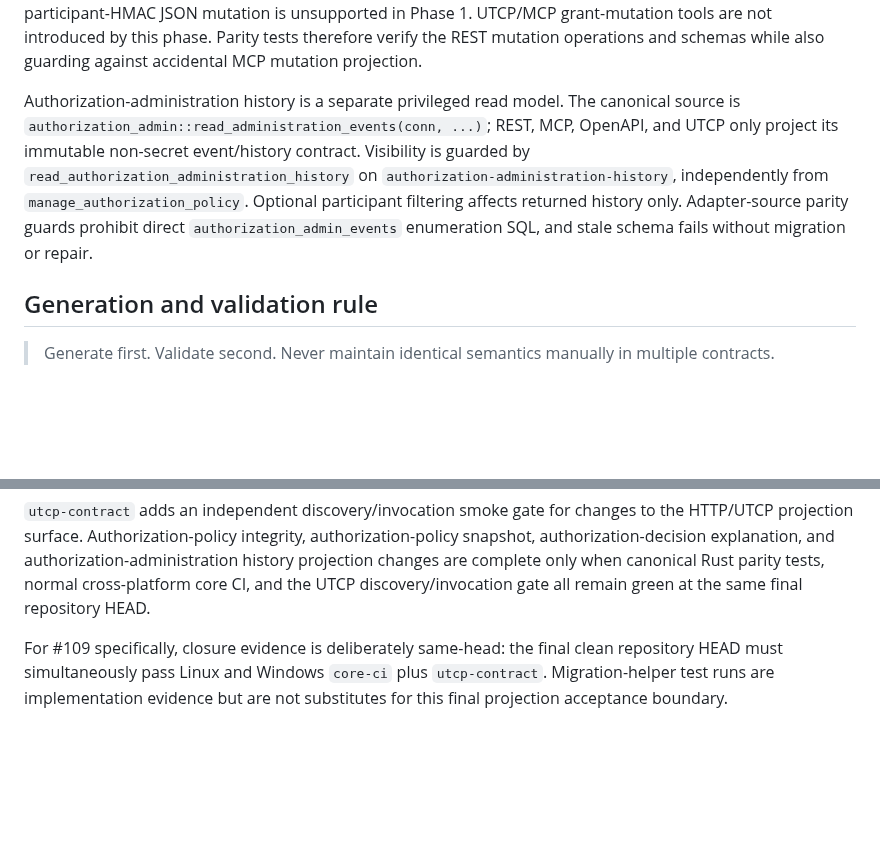
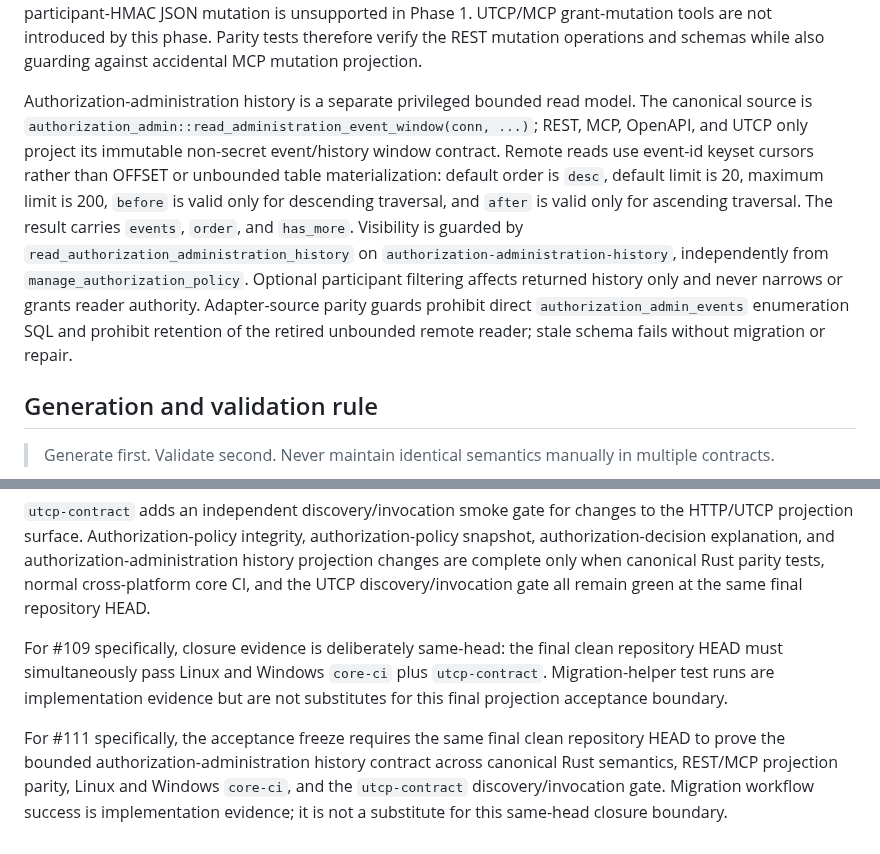
Before and after one commit to cctsao1008/conversation-blackboard, a Markdown page: docs/contract-projections.md, 2 parts joined by grey strips. GitHub-like rendering; blank space fills up the shorter version.

Commit message:
#111 Freeze bounded administration history contract

```diff
--- a/docs/contract-projections.md
+++ b/docs/contract-projections.md
@@ -27,7 +27,7 @@ Authorization decision explanation has one canonical read-only evaluator: `autho
 
 Authorization administration mutation is intentionally narrower than the read-side projection set. Phase-1 mutation is REST-only and is documented in OpenAPI for durable create/reactivation/deactivation and delegated create/deactivation. Those HTTP operations are thin projections over authorized `authorization_admin` entry points; OpenAPI advertises Bearer and Human Web session authentication, while participant-HMAC JSON mutation is unsupported in Phase 1. UTCP/MCP grant-mutation tools are not introduced by this phase. Parity tests therefore verify the REST mutation operations and schemas while also guarding against accidental MCP mutation projection.
 
-Authorization-administration history is a separate privileged read model. The canonical source is `authorization_admin::read_administration_events(conn, ...)`; REST, MCP, OpenAPI, and UTCP only project its immutable non-secret event/history contract. Visibility is guarded by `read_authorization_administration_history` on `authorization-administration-history`, independently from `manage_authorization_policy`. Optional participant filtering affects returned history only. Adapter-source parity guards prohibit direct `authorization_admin_events` enumeration SQL, and stale schema fails without migration or repair.
+Authorization-administration history is a separate privileged bounded read model. The canonical source is `authorization_admin::read_administration_event_window(conn, ...)`; REST, MCP, OpenAPI, and UTCP only project its immutable non-secret event/history window contract. Remote reads use event-id keyset cursors rather than OFFSET or unbounded table materialization: default order is `desc`, default limit is 20, maximum limit is 200, `before` is valid only for descending traversal, and `after` is valid only for ascending traversal. The result carries `events`, `order`, and `has_more`. Visibility is guarded by `read_authorization_administration_history` on `authorization-administration-history`, independently from `manage_authorization_policy`. Optional participant filtering affects returned history only and never narrows or grants reader authority. Adapter-source parity guards prohibit direct `authorization_admin_events` enumeration SQL and prohibit retention of the retired unbounded remote reader; stale schema fails without migration or repair.
 
 ## Generation and validation rule
 
@@ -42,3 +42,5 @@ Normal `core-ci` is the acceptance boundary for contract projection changes. The
 `utcp-contract` adds an independent discovery/invocation smoke gate for changes to the HTTP/UTCP projection surface. Authorization-policy integrity, authorization-policy snapshot, authorization-decision explanation, and authorization-administration history projection changes are complete only when canonical Rust parity tests, normal cross-platform core CI, and the UTCP discovery/invocation gate all remain green at the same final repository HEAD.
 
 For #109 specifically, closure evidence is deliberately same-head: the final clean repository HEAD must simultaneously pass Linux and Windows `core-ci` plus `utcp-contract`. Migration-helper test runs are implementation evidence but are not substitutes for this final projection acceptance boundary.
+
+For #111 specifically, the acceptance freeze requires the same final clean repository HEAD to prove the bounded authorization-administration history contract across canonical Rust semantics, REST/MCP projection parity, Linux and Windows `core-ci`, and the `utcp-contract` discovery/invocation gate. Migration workflow success is implementation evidence; it is not a substitute for this same-head closure boundary.
```
